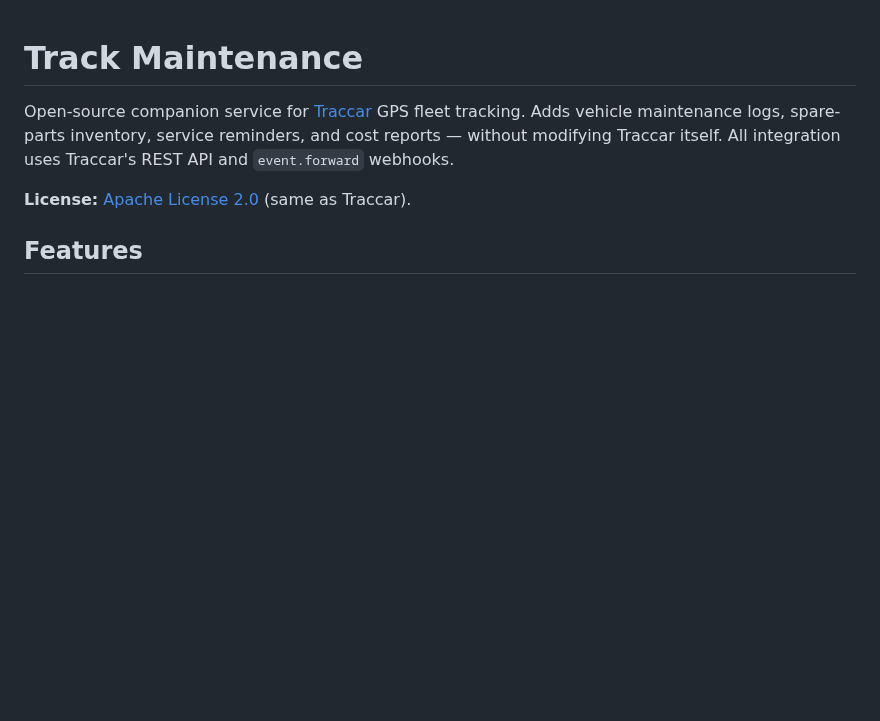
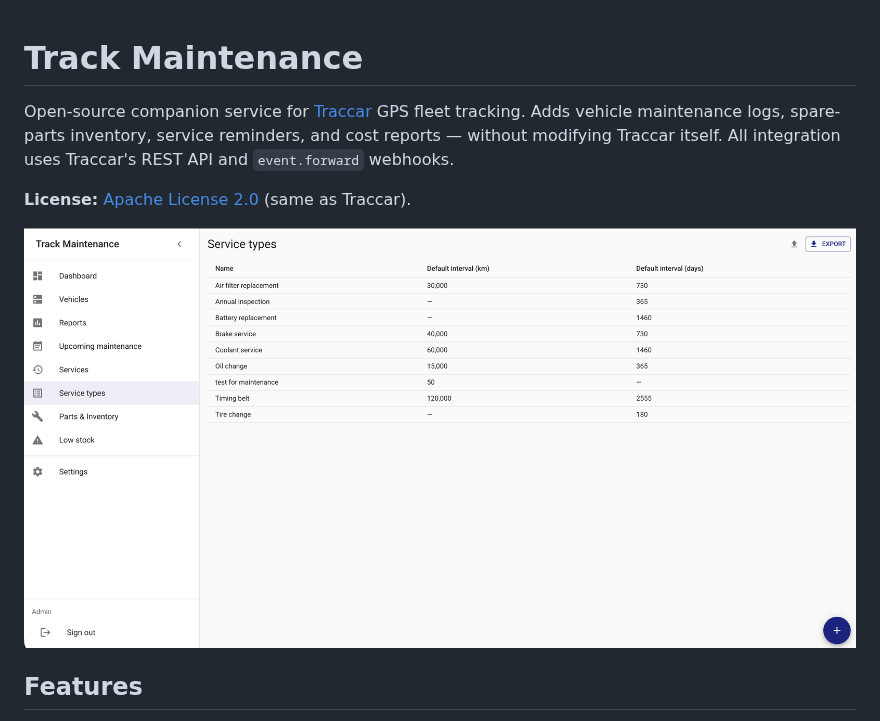
Before and after one commit to Marvinjon/track-maintenance, a Markdown page: README.md, the part around the change. GitHub-like rendering; pictures changed too: image-from-web-app.png (added); blank space fills up the shorter version.

Commit message:
update README.md with screenshot

```diff
--- a/README.md
+++ b/README.md
@@ -3,6 +3,8 @@
 Open-source companion service for [Traccar](https://www.traccar.org/) GPS fleet tracking. Adds vehicle maintenance logs, spare-parts inventory, service reminders, and cost reports — without modifying Traccar itself. All integration uses Traccar's REST API and `event.forward` webhooks.
 
 **License:** [Apache License 2.0](LICENSE) (same as Traccar).
+
+![Track Maintenance web app — Service types page](image-from-web-app.png)
 
 ## Features
 
```
